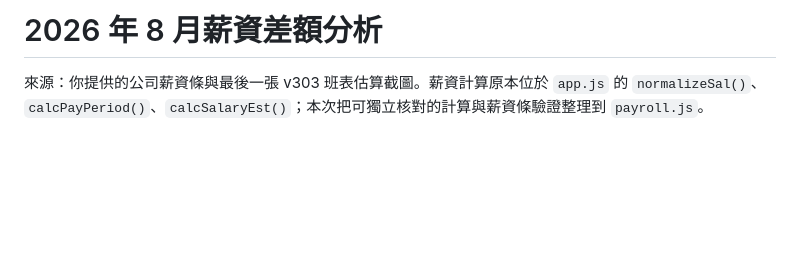
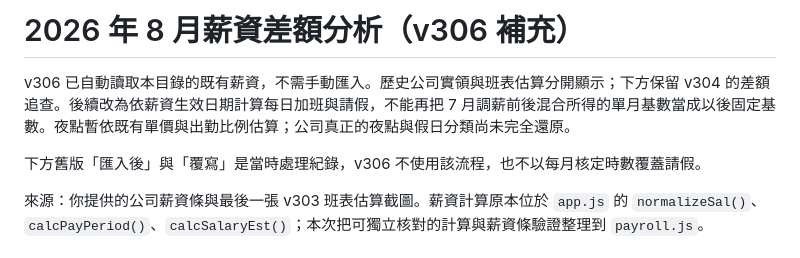
Before and after one commit to onerkk/myshift, a Markdown page: private-import/AUGUST_RECONCILIATION.md, the part around the change. Rendered like a GitHub page; blank space fills up the shorter version.

```diff
--- a/private-import/AUGUST_RECONCILIATION.md
+++ b/private-import/AUGUST_RECONCILIATION.md
@@ -1,4 +1,8 @@
-# 2026 年 8 月薪資差額分析
+# 2026 年 8 月薪資差額分析（v306 補充）
+
+v306 已自動讀取本目錄的既有薪資，不需手動匯入。歷史公司實領與班表估算分開顯示；下方保留 v304 的差額追查。後續改為依薪資生效日期計算每日加班與請假，不能再把 7 月調薪前後混合所得的單月基數當成以後固定基數。夜點暫依既有單價與出勤比例估算；公司真正的夜點與假日分類尚未完全還原。
+
+下方舊版「匯入後」與「覆寫」是當時處理紀錄，v306 不使用該流程，也不以每月核定時數覆蓋請假。
 
 來源：你提供的公司薪資條與最後一張 v303 班表估算截圖。薪資計算原本位於 `app.js` 的 `normalizeSal()`、`calcPayPeriod()`、`calcSalaryEst()`；本次把可獨立核對的計算與薪資條驗證整理到 `payroll.js`。
 
```
